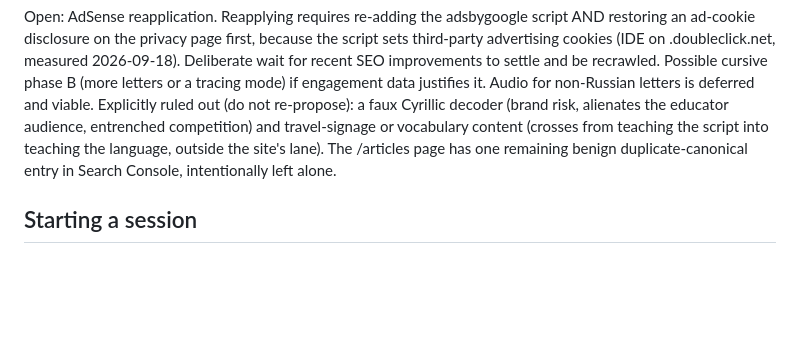
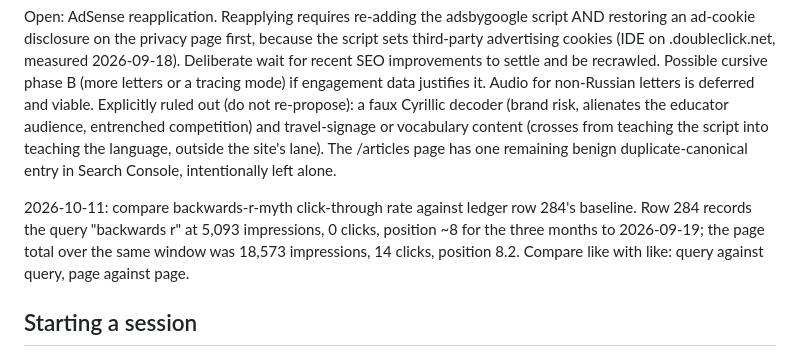
Before and after one commit to malcolm15/cyrillic-learner, a Markdown page: CLAUDE.md, the part around the change. GitHub-like rendering; blank space fills up the shorter version.

Commit message:
docs: schedule the backwards-r click-through comparison for 2026-10-11
Records both figures with their scope, because ledger row 284's 5,093 impressions and 0 clicks are for the query 'backwards r' while the 18,573 impressions, 14 clicks and position 8.2 are the page total for the same window. Batch 26.

Co-Authored-By: Claude Opus 5 (1M context) <noreply@anthropic.com>

```diff
--- a/CLAUDE.md
+++ b/CLAUDE.md
@@ -417,6 +417,12 @@ script into teaching the language, outside the site's lane). The /articles page
 one remaining benign duplicate-canonical entry in Search Console, intentionally left
 alone.
 
+2026-10-11: compare backwards-r-myth click-through rate against ledger row 284's
+baseline. Row 284 records the query "backwards r" at 5,093 impressions, 0 clicks,
+position ~8 for the three months to 2026-09-19; the page total over the same window
+was 18,573 impressions, 14 clicks, position 8.2. Compare like with like: query
+against query, page against page.
+
 ## Starting a session
 Confirm the current task, read the relevant files before proposing anything, and
 propose a scoped plan with a diff preview. Do not apply or commit until Malc approves.
```
